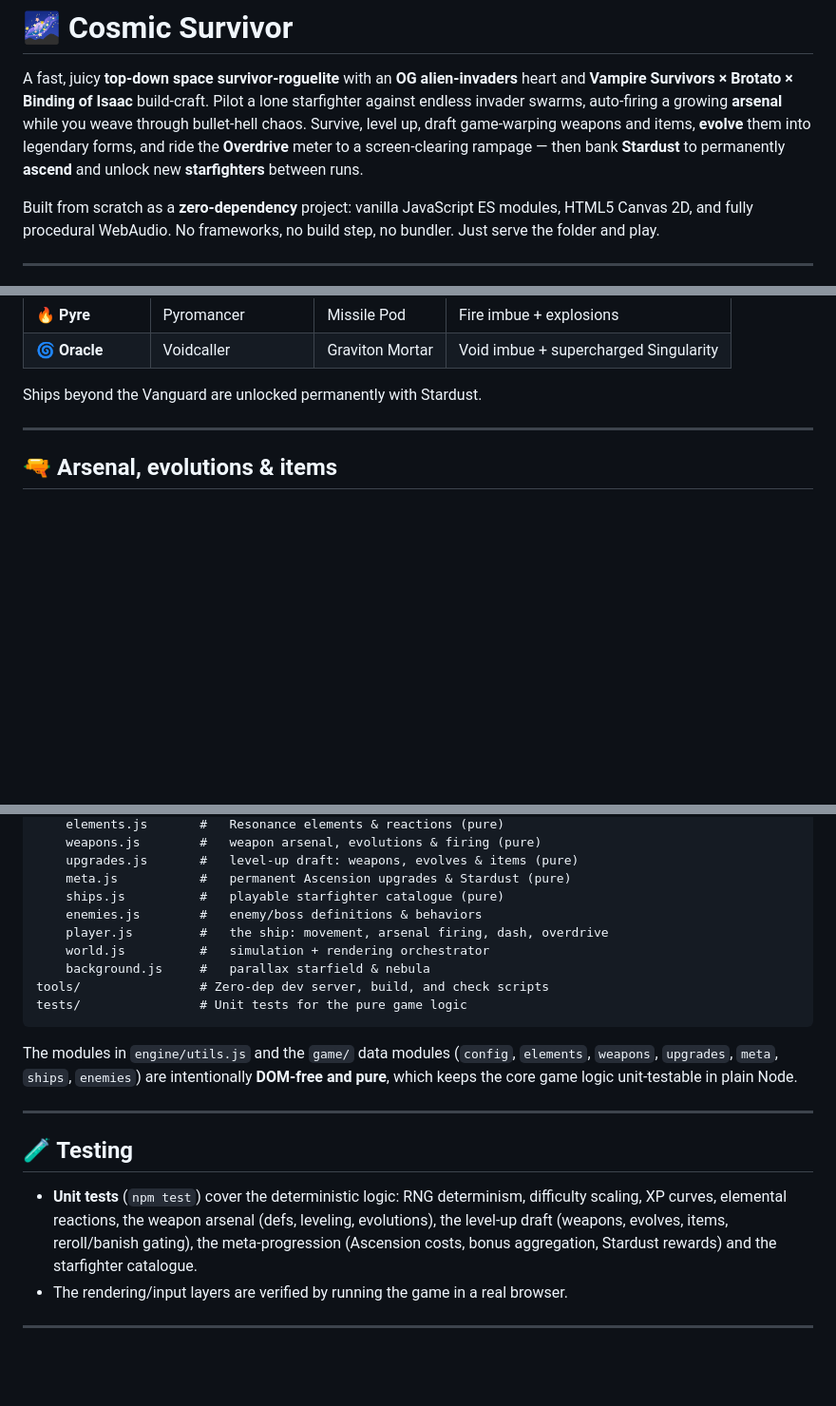
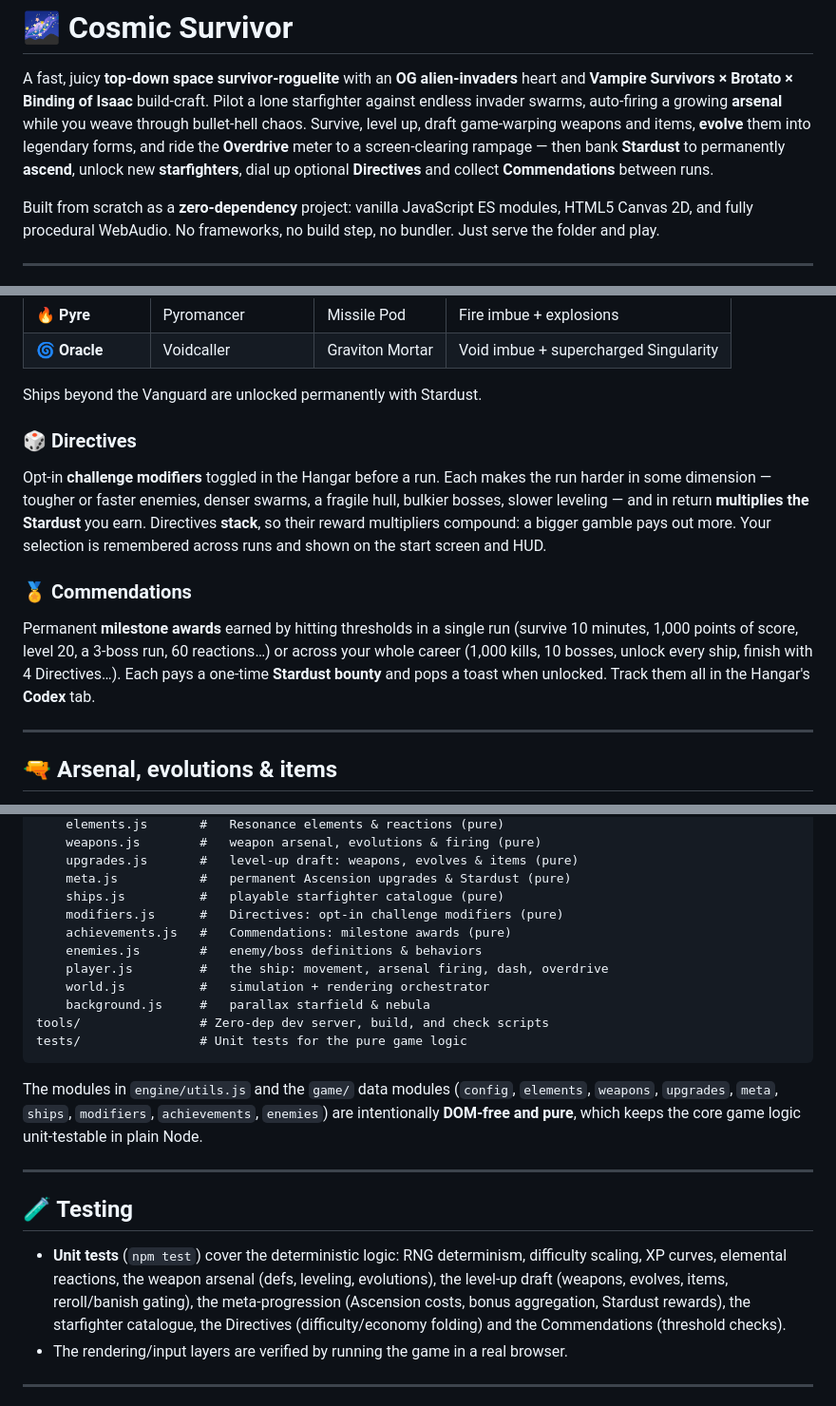
Before and after one commit to Festas/Cosmic-Survivor, a Markdown page: README.md, 3 parts joined by grey strips. Shown at 95% size. Rendered like a GitHub page; blank space fills up the shorter version.

Commit message:
docs: document Directives & Commendations (Codex) in README
Co-authored-by: Festas <245144013+Festas@users.noreply.github.com>

````diff
--- a/README.md
+++ b/README.md
@@ -5,7 +5,8 @@ A fast, juicy **top-down space survivor-roguelite** with an **OG alien-invaders*
 against endless invader swarms, auto-firing a growing **arsenal** while you weave through
 bullet-hell chaos. Survive, level up, draft game-warping weapons and items, **evolve** them
 into legendary forms, and ride the **Overdrive** meter to a screen-clearing rampage — then
-bank **Stardust** to permanently **ascend** and unlock new **starfighters** between runs.
+bank **Stardust** to permanently **ascend**, unlock new **starfighters**, dial up optional
+**Directives** and collect **Commendations** between runs.
 
 Built from scratch as a **zero-dependency** project: vanilla JavaScript ES modules,
 HTML5 Canvas 2D, and fully procedural WebAudio. No frameworks, no build step, no bundler.
@@ -81,6 +82,19 @@ profile and accent colour:
 | 🌀 **Oracle** | Voidcaller | Graviton Mortar | Void imbue + supercharged Singularity |
 
 Ships beyond the Vanguard are unlocked permanently with Stardust.
+
+### 🎲 Directives
+Opt-in **challenge modifiers** toggled in the Hangar before a run. Each makes the run harder
+in some dimension — tougher or faster enemies, denser swarms, a fragile hull, bulkier bosses,
+slower leveling — and in return **multiplies the Stardust** you earn. Directives **stack**, so
+their reward multipliers compound: a bigger gamble pays out more. Your selection is remembered
+across runs and shown on the start screen and HUD.
+
+### 🏅 Commendations
+Permanent **milestone awards** earned by hitting thresholds in a single run (survive 10 minutes,
+1,000 points of score, level 20, a 3-boss run, 60 reactions…) or across your whole career
+(1,000 kills, 10 bosses, unlock every ship, finish with 4 Directives…). Each pays a one-time
+**Stardust bounty** and pops a toast when unlocked. Track them all in the Hangar's **Codex** tab.
 
 ---
 
@@ -197,6 +211,8 @@ src/
     upgrades.js       #   level-up draft: weapons, evolves & items (pure)
     meta.js           #   permanent Ascension upgrades & Stardust (pure)
     ships.js          #   playable starfighter catalogue (pure)
+    modifiers.js      #   Directives: opt-in challenge modifiers (pure)
+    achievements.js   #   Commendations: milestone awards (pure)
     enemies.js        #   enemy/boss definitions & behaviors
     player.js         #   the ship: movement, arsenal firing, dash, overdrive
     world.js          #   simulation + rendering orchestrator
@@ -206,8 +222,9 @@ tests/                # Unit tests for the pure game logic
 ```
 
 The modules in `engine/utils.js` and the `game/` data modules (`config`, `elements`,
-`weapons`, `upgrades`, `meta`, `ships`, `enemies`) are intentionally **DOM-free and pure**,
-which keeps the core game logic unit-testable in plain Node.
+`weapons`, `upgrades`, `meta`, `ships`, `modifiers`, `achievements`, `enemies`) are
+intentionally **DOM-free and pure**, which keeps the core game logic unit-testable in plain
+Node.
 
 ---
 
@@ -216,7 +233,8 @@ which keeps the core game logic unit-testable in plain Node.
 - **Unit tests** (`npm test`) cover the deterministic logic: RNG determinism, difficulty
   scaling, XP curves, elemental reactions, the weapon arsenal (defs, leveling, evolutions),
   the level-up draft (weapons, evolves, items, reroll/banish gating), the meta-progression
-  (Ascension costs, bonus aggregation, Stardust rewards) and the starfighter catalogue.
+  (Ascension costs, bonus aggregation, Stardust rewards), the starfighter catalogue, the
+  Directives (difficulty/economy folding) and the Commendations (threshold checks).
 - The rendering/input layers are verified by running the game in a real browser.
 
 ---
````
